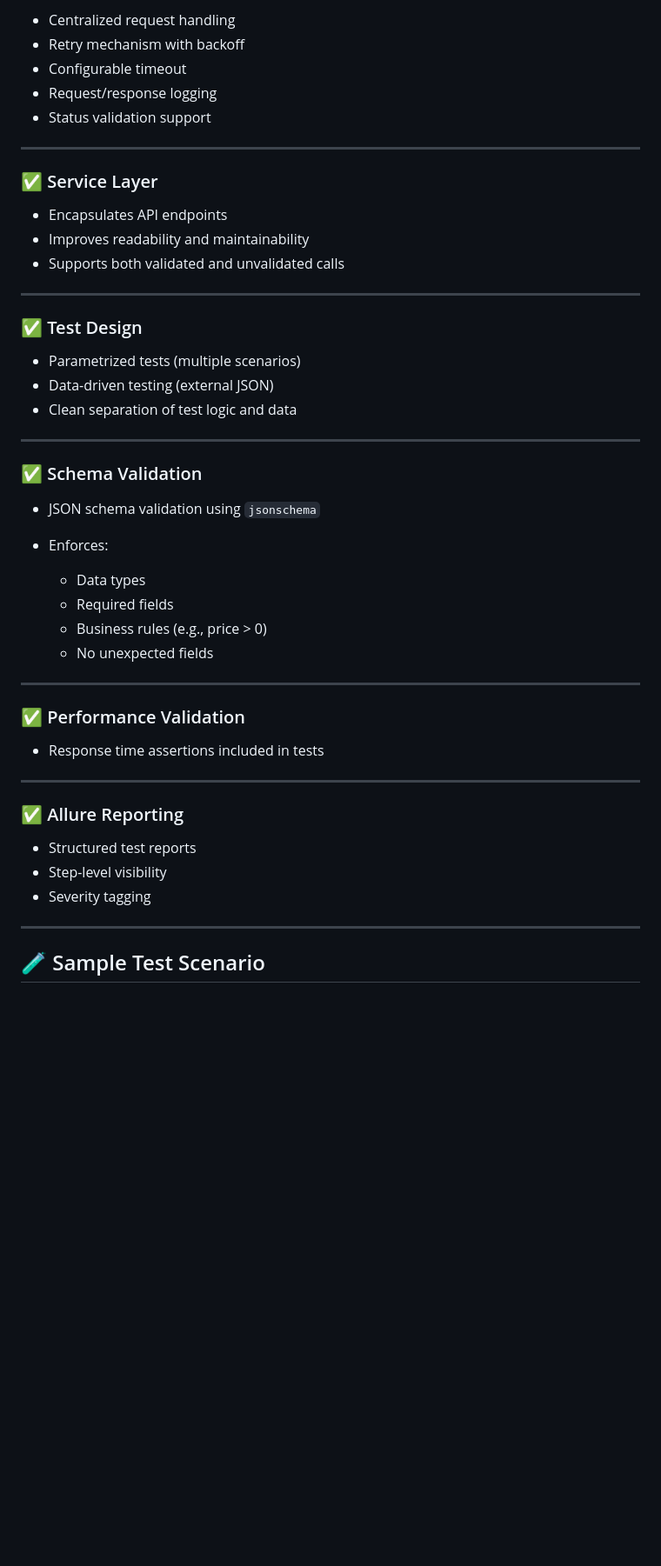
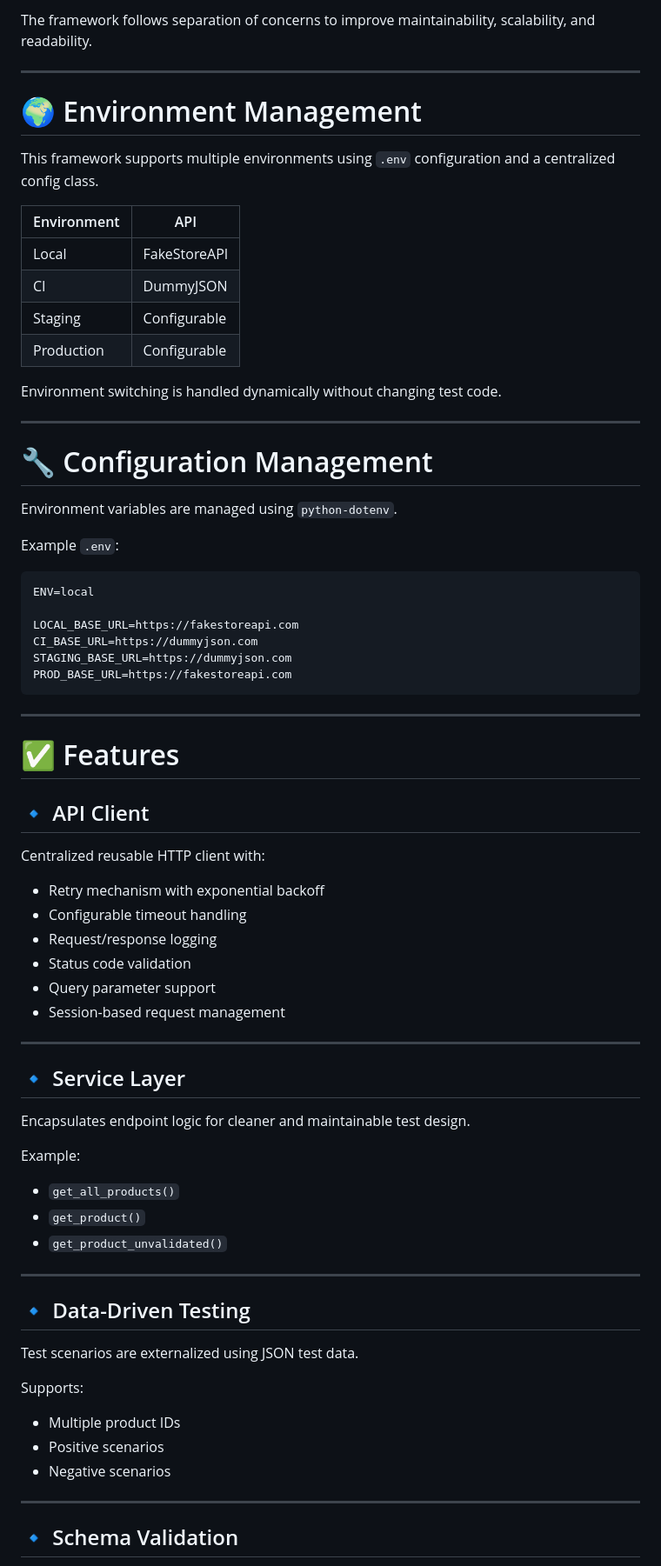
Before and after one commit to ManharanSingh/qa-automation-project, a Markdown page: API_Automation_Framework_(E-commerce)/README.md, the part around one of its changes. Shown at 87% size. Rendered like a GitHub page; blank space fills up the shorter version.

Commit message:
Revise README for improved clarity and structure
Updated README to enhance clarity on framework features and architecture, added CI/CD integration details, and improved overall structure.

````diff
--- a/API_Automation_Framework_(E-commerce)/README.md
+++ b/API_Automation_Framework_(E-commerce)/README.md
@@ -59,53 +82,76 @@ api-framework/
 
-* Centralized request handling
-* Retry mechanism with backoff
-* Configurable timeout
-* Request/response logging
-* Status validation support
+The framework follows separation of concerns to improve maintainability, scalability, and readability.
 
 ---
 
-### ✅ Service Layer
+# 🌍 Environment Management
 
-* Encapsulates API endpoints
-* Improves readability and maintainability
-* Supports both validated and unvalidated calls
+This framework supports multiple environments using `.env` configuration and a centralized config class.
+
+| Environment | API |
+|---|---|
+| Local | FakeStoreAPI |
+| CI | DummyJSON |
+| Staging | Configurable |
+| Production | Configurable |
+
+Environment switching is handled dynamically without changing test code.
 
 ---
 
-### ✅ Test Design
+# 🔧 Configuration Management
 
-* Parametrized tests (multiple scenarios)
-* Data-driven testing (external JSON)
-* Clean separation of test logic and data
+Environment variables are managed using `python-dotenv`.
+
+Example `.env`:
+
+```env
+ENV=local
+
+LOCAL_BASE_URL=https://fakestoreapi.com
+CI_BASE_URL=https://dummyjson.com
+STAGING_BASE_URL=https://dummyjson.com
+PROD_BASE_URL=https://fakestoreapi.com
+```
 
 ---
 
-### ✅ Schema Validation
+# ✅ Features
 
-* JSON schema validation using `jsonschema`
-* Enforces:
+## 🔹 API Client
 
-  * Data types
-  * Required fields
-  * Business rules (e.g., price > 0)
-  * No unexpected fields
+Centralized reusable HTTP client with:
+
+- Retry mechanism with exponential backoff
+- Configurable timeout handling
+- Request/response logging
+- Status code validation
+- Query parameter support
+- Session-based request management
 
 ---
 
-### ✅ Performance Validation
+## 🔹 Service Layer
 
-* Response time assertions included in tests
+Encapsulates endpoint logic for cleaner and maintainable test design.
+
+Example:
+- `get_all_products()`
+- `get_product()`
+- `get_product_unvalidated()`
 
 ---
 
-### ✅ Allure Reporting
+## 🔹 Data-Driven Testing
 
-* Structured test reports
-* Step-level visibility
-* Severity tagging
+Test scenarios are externalized using JSON test data.
+
+Supports:
+- Multiple product IDs
+- Positive scenarios
+- Negative scenarios
 
 ---
 
-## 🧪 Sample Test Scenario
+## 🔹 Schema Validation
 
````
Also changed, not shown: other parts of API_Automation_Framework_(E-commerce)/README.md (+155 -45 lines).
